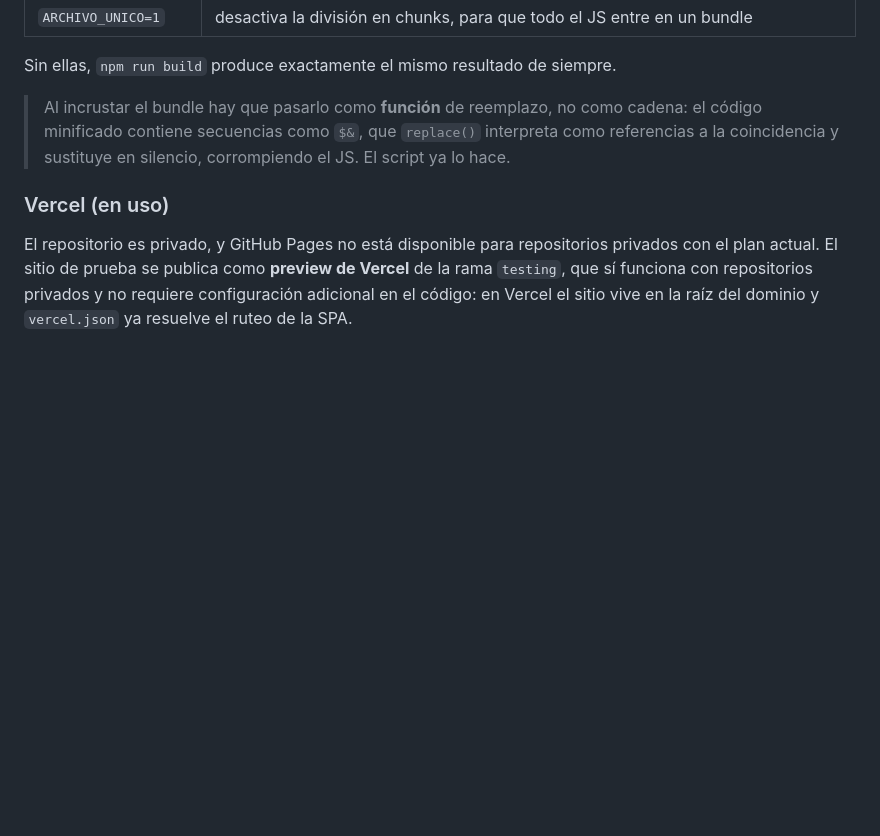
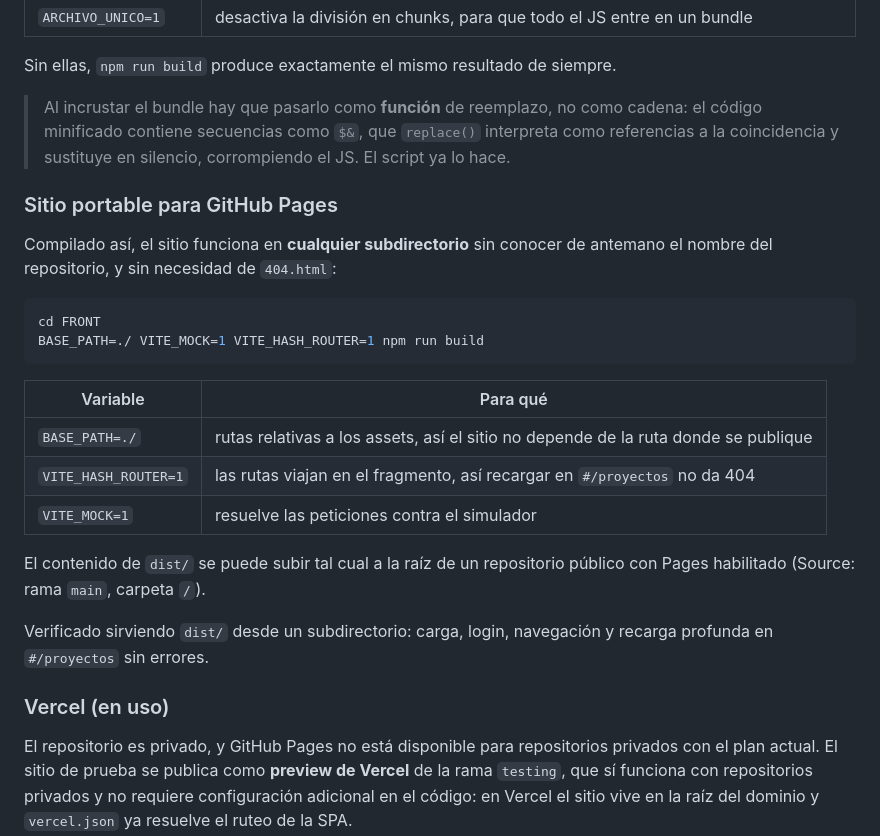
Before and after one commit to AcostaAlex10/ingenieria-en-software-proyecto, a Markdown page: FRONT/MODO-PRUEBA.md, the part around the change. Drawn GitHub-style; blank space fills up the shorter version.

````diff
--- a/FRONT/MODO-PRUEBA.md
+++ b/FRONT/MODO-PRUEBA.md
@@ -115,6 +115,28 @@ Sin ellas, `npm run build` produce exactamente el mismo resultado de siempre.
 > interpreta como referencias a la coincidencia y sustituye en silencio,
 > corrompiendo el JS. El script ya lo hace.
 
+### Sitio portable para GitHub Pages
+
+Compilado así, el sitio funciona en **cualquier subdirectorio** sin conocer de
+antemano el nombre del repositorio, y sin necesidad de `404.html`:
+
+```bash
+cd FRONT
+BASE_PATH=./ VITE_MOCK=1 VITE_HASH_ROUTER=1 npm run build
+```
+
+| Variable | Para qué |
+|---|---|
+| `BASE_PATH=./` | rutas relativas a los assets, así el sitio no depende de la ruta donde se publique |
+| `VITE_HASH_ROUTER=1` | las rutas viajan en el fragmento, así recargar en `#/proyectos` no da 404 |
+| `VITE_MOCK=1` | resuelve las peticiones contra el simulador |
+
+El contenido de `dist/` se puede subir tal cual a la raíz de un repositorio
+público con Pages habilitado (Source: rama `main`, carpeta `/`).
+
+Verificado sirviendo `dist/` desde un subdirectorio: carga, login, navegación y
+recarga profunda en `#/proyectos` sin errores.
+
 ### Vercel (en uso)
 
 El repositorio es privado, y GitHub Pages no está disponible para repositorios
````
Also changed, not shown: REVISION-TPS.md (added, +215 -0 lines).
